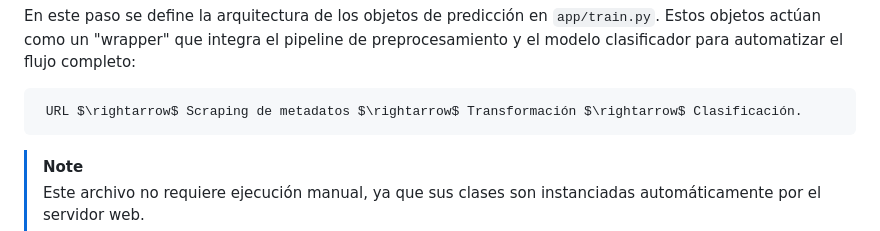
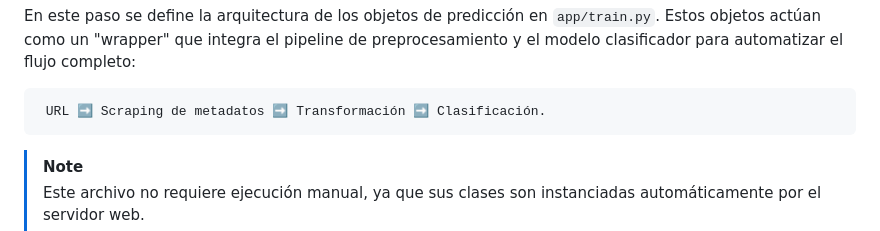
Before and after one commit to UCM-GIDIA-PD1/c2526-R1, a Markdown page: README.md, the part around the change. GitHub-like rendering.

```diff
--- a/README.md
+++ b/README.md
@@ -155,7 +155,7 @@ uv run python src/extraccion/get_all_dfs.py
 
 En este paso se define la arquitectura de los objetos de predicción en `app/train.py`. Estos objetos actúan como un "wrapper" que integra el pipeline de preprocesamiento y el modelo clasificador para automatizar el flujo completo:
 
-     URL $\rightarrow$ Scraping de metadatos $\rightarrow$ Transformación $\rightarrow$ Clasificación.
+     URL ➡️ Scraping de metadatos ➡️ Transformación ➡️ Clasificación.
 
 > [!NOTE]
 > Este archivo no requiere ejecución manual, ya que sus clases son instanciadas automáticamente por el servidor web.
```
